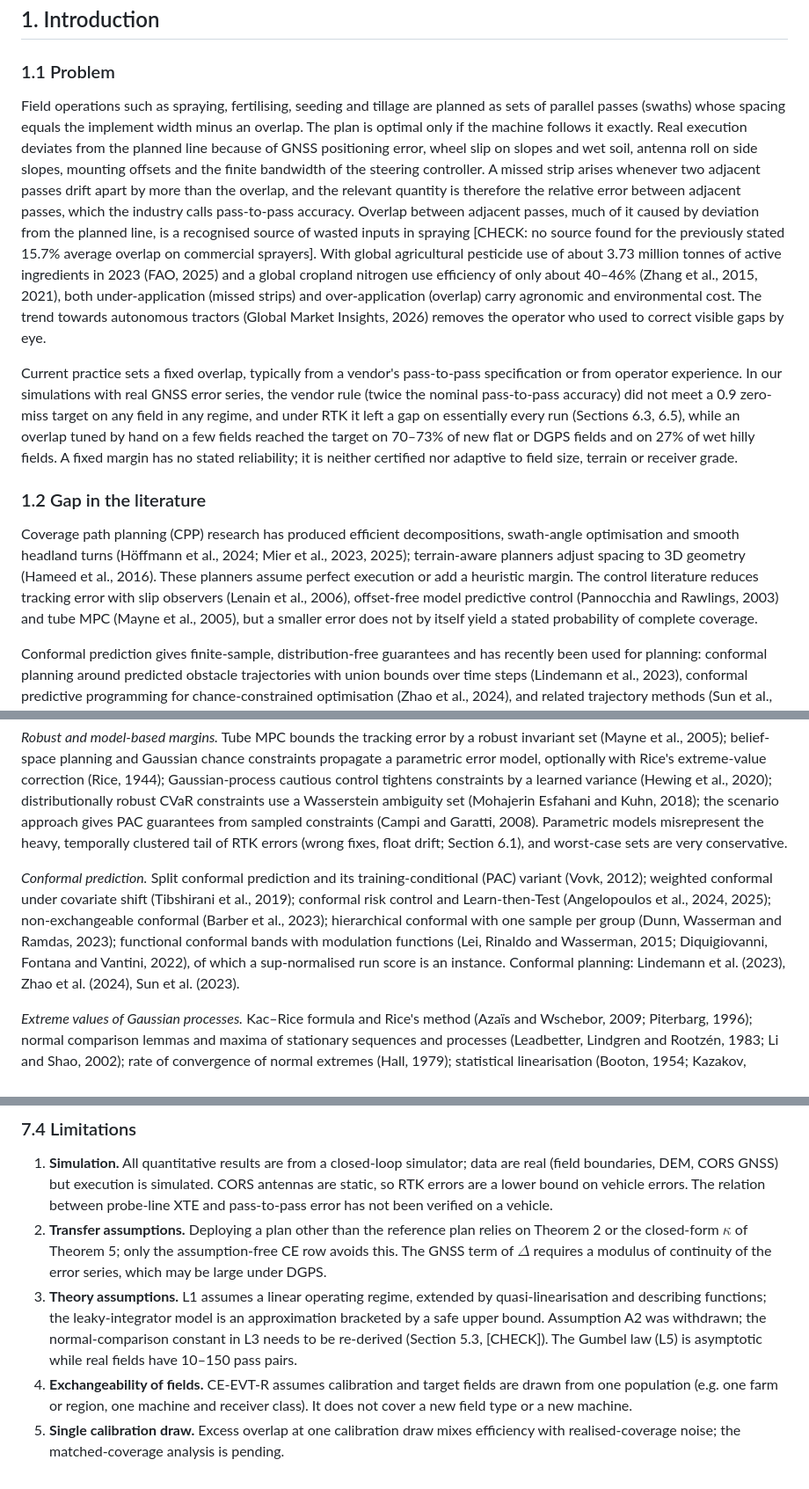
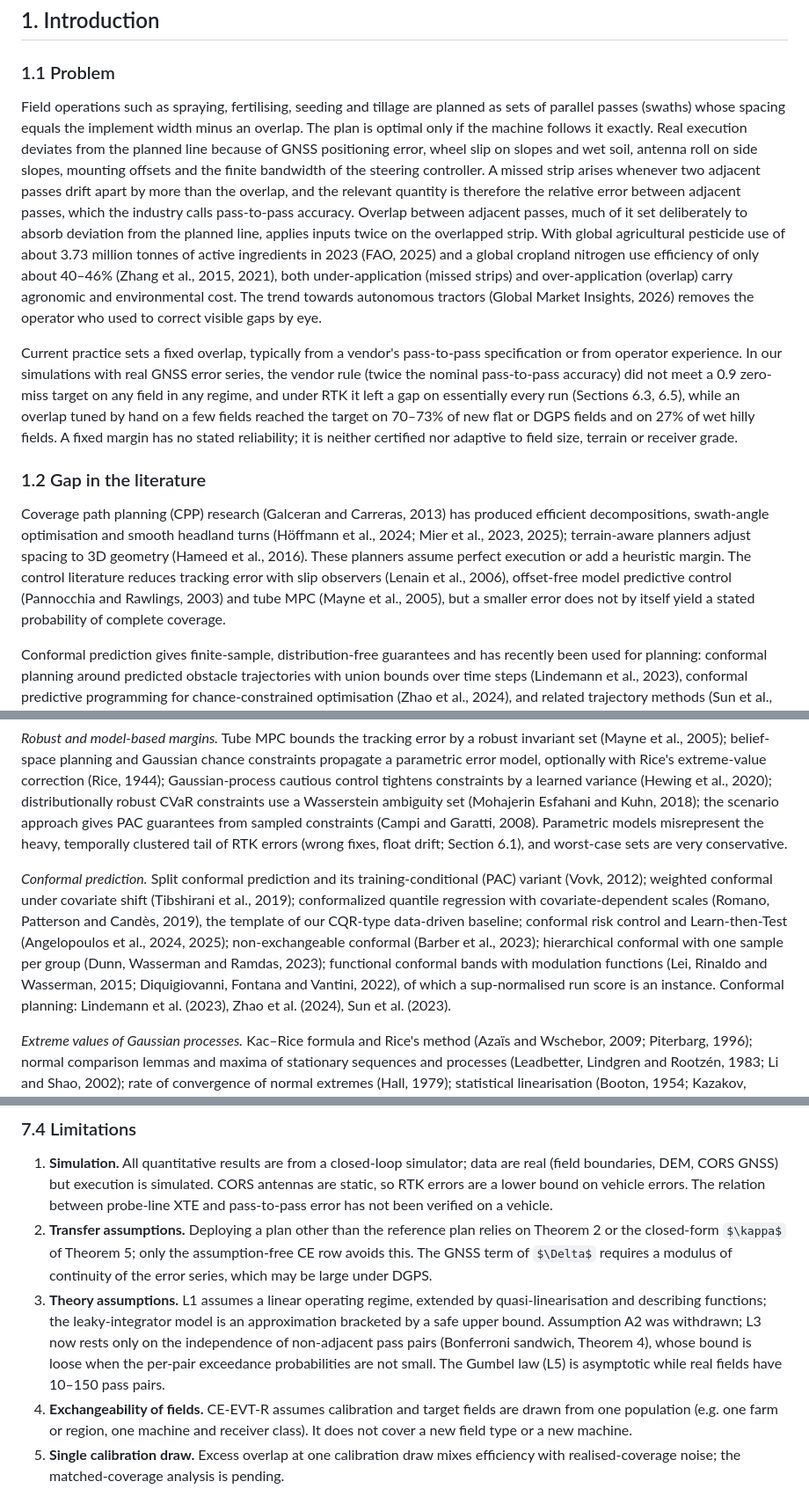
Before and after one commit to michaeln2026j-ops/11111, a Markdown page: docs/paper/draft.md, 3 parts joined by grey strips. Shown at 88% size. GitHub-like rendering; some formulas as TeX source.

Commit message:
Paper: verified bibliography (web-checked entries, corrected years/venues/DOIs/titles), unsupported overlap statistic removed, CQR and CPP-survey citations added, L3 limitation updated
Co-Authored-By: Claude Opus 5.5 <noreply@anthropic.com>
Claude-Session: https://claude.ai/code/session_015S4667fLxo6aga9FDstjDx

```diff
--- a/docs/paper/draft.md
+++ b/docs/paper/draft.md
@@ -24,13 +24,13 @@ Coverage path planners for tillage, seeding, spraying and harvesting assume that
 
 ### 1.1 Problem
 
-Field operations such as spraying, fertilising, seeding and tillage are planned as sets of parallel passes (swaths) whose spacing equals the implement width minus an overlap. The plan is optimal only if the machine follows it exactly. Real execution deviates from the planned line because of GNSS positioning error, wheel slip on slopes and wet soil, antenna roll on side slopes, mounting offsets and the finite bandwidth of the steering controller. A missed strip arises whenever two adjacent passes drift apart by more than the overlap, and the relevant quantity is therefore the relative error between adjacent passes, which the industry calls pass-to-pass accuracy. Overlap between adjacent passes, much of it caused by deviation from the planned line, is a recognised source of wasted inputs in spraying [CHECK: no source found for the previously stated 15.7% average overlap on commercial sprayers]. With global agricultural pesticide use of about 3.73 million tonnes of active ingredients in 2023 (FAO, 2025) and a global cropland nitrogen use efficiency of only about 40–46% (Zhang et al., 2015, 2021), both under-application (missed strips) and over-application (overlap) carry agronomic and environmental cost. The trend towards autonomous tractors (Global Market Insights, 2026) removes the operator who used to correct visible gaps by eye.
+Field operations such as spraying, fertilising, seeding and tillage are planned as sets of parallel passes (swaths) whose spacing equals the implement width minus an overlap. The plan is optimal only if the machine follows it exactly. Real execution deviates from the planned line because of GNSS positioning error, wheel slip on slopes and wet soil, antenna roll on side slopes, mounting offsets and the finite bandwidth of the steering controller. A missed strip arises whenever two adjacent passes drift apart by more than the overlap, and the relevant quantity is therefore the relative error between adjacent passes, which the industry calls pass-to-pass accuracy. Overlap between adjacent passes, much of it set deliberately to absorb deviation from the planned line, applies inputs twice on the overlapped strip. With global agricultural pesticide use of about 3.73 million tonnes of active ingredients in 2023 (FAO, 2025) and a global cropland nitrogen use efficiency of only about 40–46% (Zhang et al., 2015, 2021), both under-application (missed strips) and over-application (overlap) carry agronomic and environmental cost. The trend towards autonomous tractors (Global Market Insights, 2026) removes the operator who used to correct visible gaps by eye.
 
 Current practice sets a fixed overlap, typically from a vendor's pass-to-pass specification or from operator experience. In our simulations with real GNSS error series, the vendor rule (twice the nominal pass-to-pass accuracy) did not meet a 0.9 zero-miss target on any field in any regime, and under RTK it left a gap on essentially every run (Sections 6.3, 6.5), while an overlap tuned by hand on a few fields reached the target on 70–73% of new flat or DGPS fields and on 27% of wet hilly fields. A fixed margin has no stated reliability; it is neither certified nor adaptive to field size, terrain or receiver grade.
 
 ### 1.2 Gap in the literature
 
-Coverage path planning (CPP) research has produced efficient decompositions, swath-angle optimisation and smooth headland turns (Höffmann et al., 2024; Mier et al., 2023, 2025); terrain-aware planners adjust spacing to 3D geometry (Hameed et al., 2016). These planners assume perfect execution or add a heuristic margin. The control literature reduces tracking error with slip observers (Lenain et al., 2006), offset-free model predictive control (Pannocchia and Rawlings, 2003) and tube MPC (Mayne et al., 2005), but a smaller error does not by itself yield a stated probability of complete coverage.
+Coverage path planning (CPP) research (Galceran and Carreras, 2013) has produced efficient decompositions, swath-angle optimisation and smooth headland turns (Höffmann et al., 2024; Mier et al., 2023, 2025); terrain-aware planners adjust spacing to 3D geometry (Hameed et al., 2016). These planners assume perfect execution or add a heuristic margin. The control literature reduces tracking error with slip observers (Lenain et al., 2006), offset-free model predictive control (Pannocchia and Rawlings, 2003) and tube MPC (Mayne et al., 2005), but a smaller error does not by itself yield a stated probability of complete coverage.
 
 Conformal prediction gives finite-sample, distribution-free guarantees and has recently been used for planning: conformal planning around predicted obstacle trajectories with union bounds over time steps (Lindemann et al., 2023), conformal predictive programming for chance-constrained optimisation (Zhao et al., 2024), and related trajectory methods (Sun et al., 2023; Wang and Ning, 2025). Three features of these methods are problematic for field coverage. (i) They calibrate on the nominal plan and then deploy a different, more conservative plan; when the score is a maximum over pass pairs, adding passes makes the score stochastically larger, so the guarantee calibrated on the nominal plan does not transfer. (ii) Union bounds over many constraints are conservative. (iii) They require many calibration runs on the target itself; at $\varepsilon=0.1$ a marginal conformal quantile needs at least 9 runs and a PAC (training-conditional) quantile with $\delta=0.1$ at least 22, while a field is typically worked a few times per year. Weighted conformal prediction (Tibshirani et al., 2019), conformal risk control (Angelopoulos et al., 2024) and non-exchangeable conformal prediction (Barber et al., 2023) address covariate shift, monotone losses and drift, but not the specific structure of a maximum over pass pairs whose number depends on the decision. Performative prediction (Perdomo et al., 2020) studies decision-dependent distributions without coverage guarantees.
 
@@ -51,7 +51,7 @@ Conformal prediction gives finite-sample, distribution-free guarantees and has r
 
 *Robust and model-based margins.* Tube MPC bounds the tracking error by a robust invariant set (Mayne et al., 2005); belief-space planning and Gaussian chance constraints propagate a parametric error model, optionally with Rice's extreme-value correction (Rice, 1944); Gaussian-process cautious control tightens constraints by a learned variance (Hewing et al., 2020); distributionally robust CVaR constraints use a Wasserstein ambiguity set (Mohajerin Esfahani and Kuhn, 2018); the scenario approach gives PAC guarantees from sampled constraints (Campi and Garatti, 2008). Parametric models misrepresent the heavy, temporally clustered tail of RTK errors (wrong fixes, float drift; Section 6.1), and worst-case sets are very conservative.
 
-*Conformal prediction.* Split conformal prediction and its training-conditional (PAC) variant (Vovk, 2012); weighted conformal under covariate shift (Tibshirani et al., 2019); conformal risk control and Learn-then-Test (Angelopoulos et al., 2024, 2025); non-exchangeable conformal (Barber et al., 2023); hierarchical conformal with one sample per group (Dunn, Wasserman and Ramdas, 2023); functional conformal bands with modulation functions (Lei, Rinaldo and Wasserman, 2015; Diquigiovanni, Fontana and Vantini, 2022), of which a sup-normalised run score is an instance. Conformal planning: Lindemann et al. (2023), Zhao et al. (2024), Sun et al. (2023).
+*Conformal prediction.* Split conformal prediction and its training-conditional (PAC) variant (Vovk, 2012); weighted conformal under covariate shift (Tibshirani et al., 2019); conformalized quantile regression with covariate-dependent scales (Romano, Patterson and Candès, 2019), the template of our CQR-type data-driven baseline; conformal risk control and Learn-then-Test (Angelopoulos et al., 2024, 2025); non-exchangeable conformal (Barber et al., 2023); hierarchical conformal with one sample per group (Dunn, Wasserman and Ramdas, 2023); functional conformal bands with modulation functions (Lei, Rinaldo and Wasserman, 2015; Diquigiovanni, Fontana and Vantini, 2022), of which a sup-normalised run score is an instance. Conformal planning: Lindemann et al. (2023), Zhao et al. (2024), Sun et al. (2023).
 
 *Extreme values of Gaussian processes.* Kac–Rice formula and Rice's method (Azaïs and Wschebor, 2009; Piterbarg, 1996); normal comparison lemmas and maxima of stationary sequences and processes (Leadbetter, Lindgren and Rootzén, 1983; Li and Shao, 2002); rate of convergence of normal extremes (Hall, 1979); statistical linearisation (Booton, 1954; Kazakov, 1956).
 
@@ -647,7 +647,7 @@ Marginal guarantees hold on average over calibration draws. When all test fields
 
 1. **Simulation.** All quantitative results are from a closed-loop simulator; data are real (field boundaries, DEM, CORS GNSS) but execution is simulated. CORS antennas are static, so RTK errors are a lower bound on vehicle errors. The relation between probe-line XTE and pass-to-pass error has not been verified on a vehicle.
 2. **Transfer assumptions.** Deploying a plan other than the reference plan relies on Theorem 2 or the closed-form $\kappa$ of Theorem 5; only the assumption-free CE row avoids this. The GNSS term of $\Delta$ requires a modulus of continuity of the error series, which may be large under DGPS.
-3. **Theory assumptions.** L1 assumes a linear operating regime, extended by quasi-linearisation and describing functions; the leaky-integrator model is an approximation bracketed by a safe upper bound. Assumption A2 was withdrawn; the normal-comparison constant in L3 needs to be re-derived (Section 5.3, [CHECK]). The Gumbel law (L5) is asymptotic while real fields have 10–150 pass pairs.
+3. **Theory assumptions.** L1 assumes a linear operating regime, extended by quasi-linearisation and describing functions; the leaky-integrator model is an approximation bracketed by a safe upper bound. Assumption A2 was withdrawn; L3 now rests only on the independence of non-adjacent pass pairs (Bonferroni sandwich, Theorem 4), whose bound is loose when the per-pair exceedance probabilities are not small. The Gumbel law (L5) is asymptotic while real fields have 10–150 pass pairs.
 4. **Exchangeability of fields.** CE-EVT-R assumes calibration and target fields are drawn from one population (e.g. one farm or region, one machine and receiver class). It does not cover a new field type or a new machine.
 5. **Single calibration draw.** Excess overlap at one calibration draw mixes efficiency with realised-coverage noise; the matched-coverage analysis is pending.
 6. **Comparability of main and secondary cost metrics.** The main-area overlap does not charge swath extending into the headland; we therefore also define applied overlap. A margin-maximising variant that keeps the pass count was withdrawn because it shifts overlap into the main area (e.g. one field: 8.1% to 13.9% main-area overlap).
```
Also changed, not shown: other parts of docs/paper/draft.md (+2 -1 lines).
